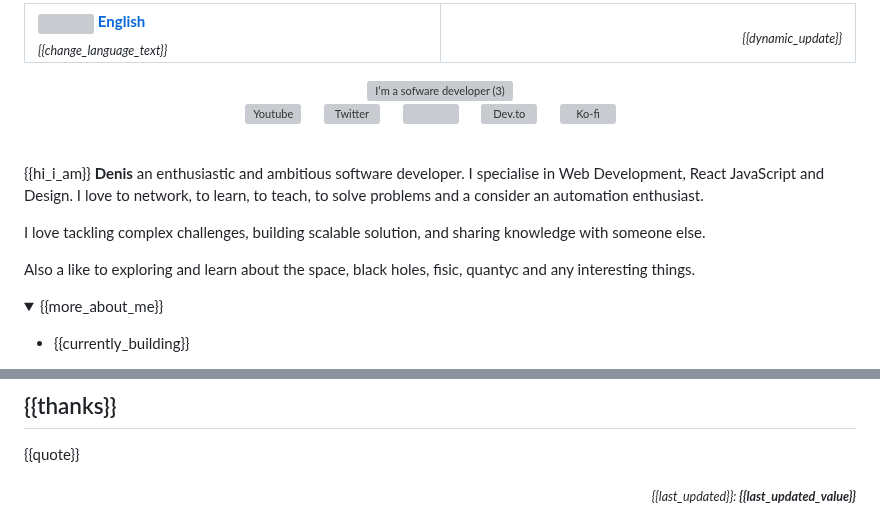
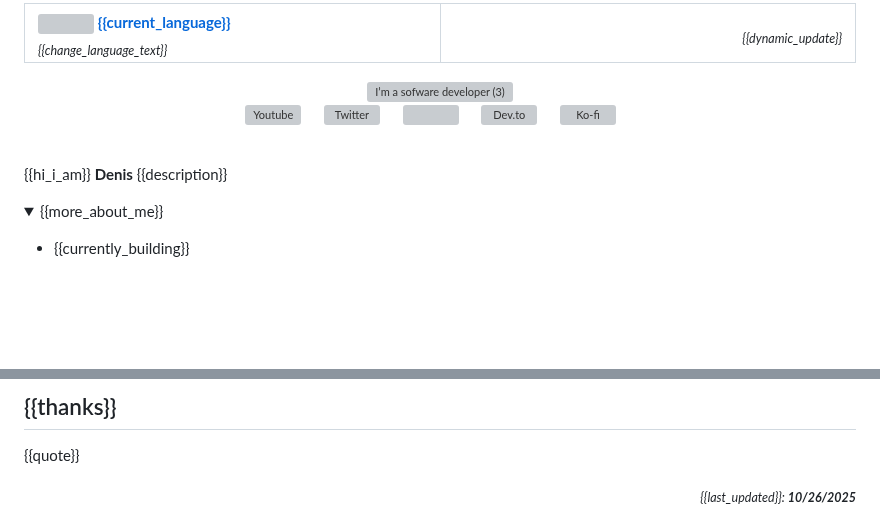
Before and after one commit to DenisV2112/CUSTOM_GITHUB_OVERVIEW, a Markdown page: README.md, 2 parts joined by grey strips. Rendered like a GitHub page; folded sections open; blank space fills up the shorter version; grey boxes are pictures that could not be loaded.

Commit message:
🌍 Update README in $LANG language

```diff
--- a/README.md
+++ b/README.md
@@ -5,5 +5,5 @@
         <img width="22px" src="https://img.icons8.com/color/48/000000/globe.png" style="vertical-align: middle;"/>
-        <span style="vertical-align: middle;"><b>English</b></span>
+        <span style="vertical-align: middle;"><b>{{current_language}}</b></span>
       </a>
       <br/>
       <sub><i>{{change_language_text}}</i></sub>
@@ -32,11 +32,7 @@
 <br>
 
 <p>
-{{hi_i_am}} <b>Denis</b> an enthusiastic and ambitious software developer. I specialise in Web Development, React JavaScript and Design. I love to network, to learn, to teach, to solve problems and a consider an automation enthusiast.
-
-I love tackling complex challenges, building scalable solution, and sharing knowledge with someone else.
-
-Also a like to exploring and learn about the space, black holes, fisic, quantyc and any interesting things.
+{{hi_i_am}} <b>Denis</b> {{description}}
 </p>
 
 <div>
@@ -100,5 +91,5 @@ Also a like to exploring and learn about the space, black holes, fisic, quantyc
 {{quote}}
 
 <div align="right">
-<sub><i>{{last_updated}}: <b>{{last_updated_value}}</b></i></sub>
+<sub><i>{{last_updated}}: <b>10/26/2025</b></i></sub>
 </div>
```
Also changed, not shown: other parts of README.md (+2 -7 lines).
